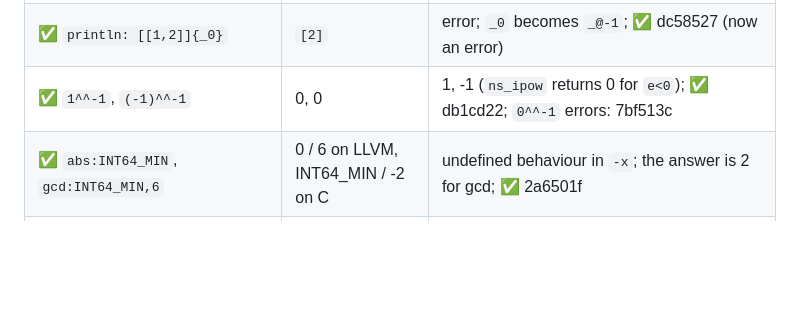
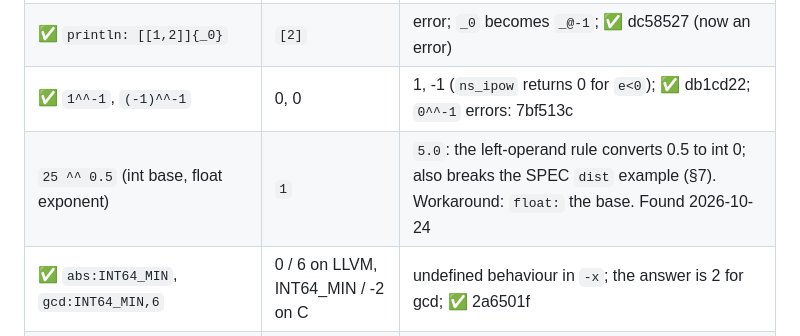
Before and after one commit to exynoxx/nicholas-script, a Markdown page: FUZZ_AUDIT.md, the part around the change. Rendered like a GitHub page; blank space fills up the shorter version.

Commit message:
FUZZ_AUDIT: record int ^^ float giving an int as an open bug
Co-Authored-By: Claude Opus 5.5 <noreply@anthropic.com>

```diff
--- a/FUZZ_AUDIT.md
+++ b/FUZZ_AUDIT.md
@@ -142,6 +142,7 @@ println:a            # %[3,2]
 | ✅ `println:0..10..2` | prints 0..9 | `range(println(range(0,10)), 2)`; `x = 0..3..100` is rejected; ✅ 03a8e54 (now an error) |
 | ✅ `println: [[1,2]]{_0}` | `[2]` | error; `_0` becomes `_@-1`; ✅ dc58527 (now an error) |
 | ✅ `1^^-1`, `(-1)^^-1` | 0, 0 | 1, -1 (`ns_ipow` returns 0 for `e<0`); ✅ db1cd22; `0^^-1` errors: 7bf513c |
+| `25 ^^ 0.5` (int base, float exponent) | `1` | `5.0`: the left-operand rule converts 0.5 to int 0; also breaks the SPEC `dist` example (§7). Workaround: `float:` the base. Found 2026-10-24 |
 | ✅ `abs:INT64_MIN`, `gcd:INT64_MIN,6` | 0 / 6 on LLVM, INT64_MIN / -2 on C | undefined behaviour in `-x`; the answer is 2 for gcd; ✅ 2a6501f |
 | ✅ `x = 10\n  - 1` / `ys = xs\n  {_*2}` | 10 / `[1,2]` | the indented line silently becomes its own statement; a leading `+` is rejected; ✅ 9d5ce53 |
 | ✅ `xs[s = _@1..\n #s]` (open slice at line end) | joins the next line | `..` without an end isn't a binary operator; ✅ 6827390, d9abfda |
```
